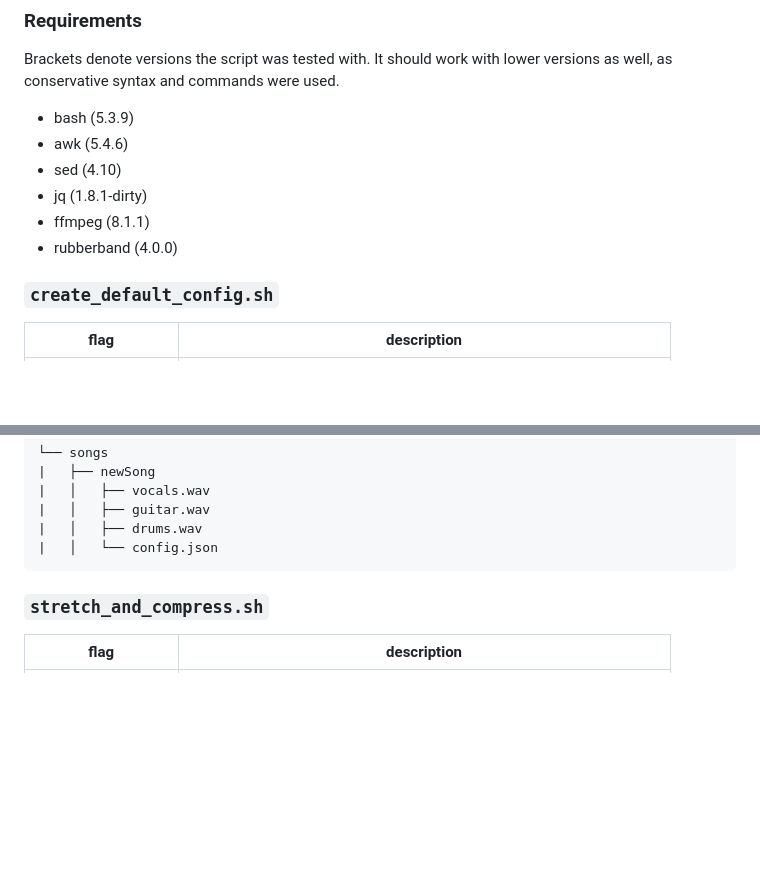
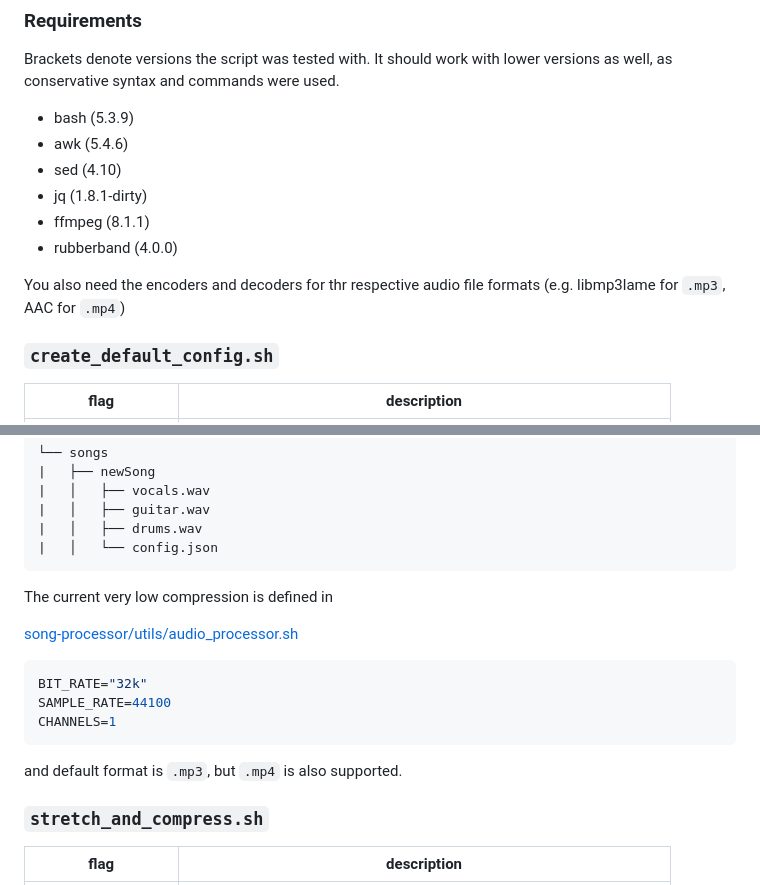
Before and after one commit to smilster/magic-mixer, a Markdown page: song-processor/README.md, 2 parts joined by grey strips. Rendered like a GitHub page; blank space fills up the shorter version.

Commit message:
refine readme files

````diff
--- a/song-processor/README.md
+++ b/song-processor/README.md
@@ -20,6 +20,8 @@ Brackets denote versions the script was tested with. It should work with lower v
 - jq (1.8.1-dirty)
 - ffmpeg (8.1.1)
 - rubberband (4.0.0)
+
+You also need the encoders and decoders for thr respective audio file formats (e.g. libmp3lame for `.mp3`, AAC for `.mp4`)
 
 ### `create_default_config.sh`
 
@@ -61,6 +63,17 @@ create_default_config.sh \
 |   │   └── config.json
 ```
 
+The current very low compression is defined in
+
+[song-processor/utils/audio_processor.sh](https://github.com/smilster/magic-mixer/blob/main/song-processor/utils/audio_processor.sh)
+
+```bash
+BIT_RATE="32k"
+SAMPLE_RATE=44100
+CHANNELS=1
+```
+
+and default format is `.mp3`, but `.mp4` is also supported.
 
 
 ### `stretch_and_compress.sh`
````
Also changed, not shown: README.md (+6 -17 lines).
